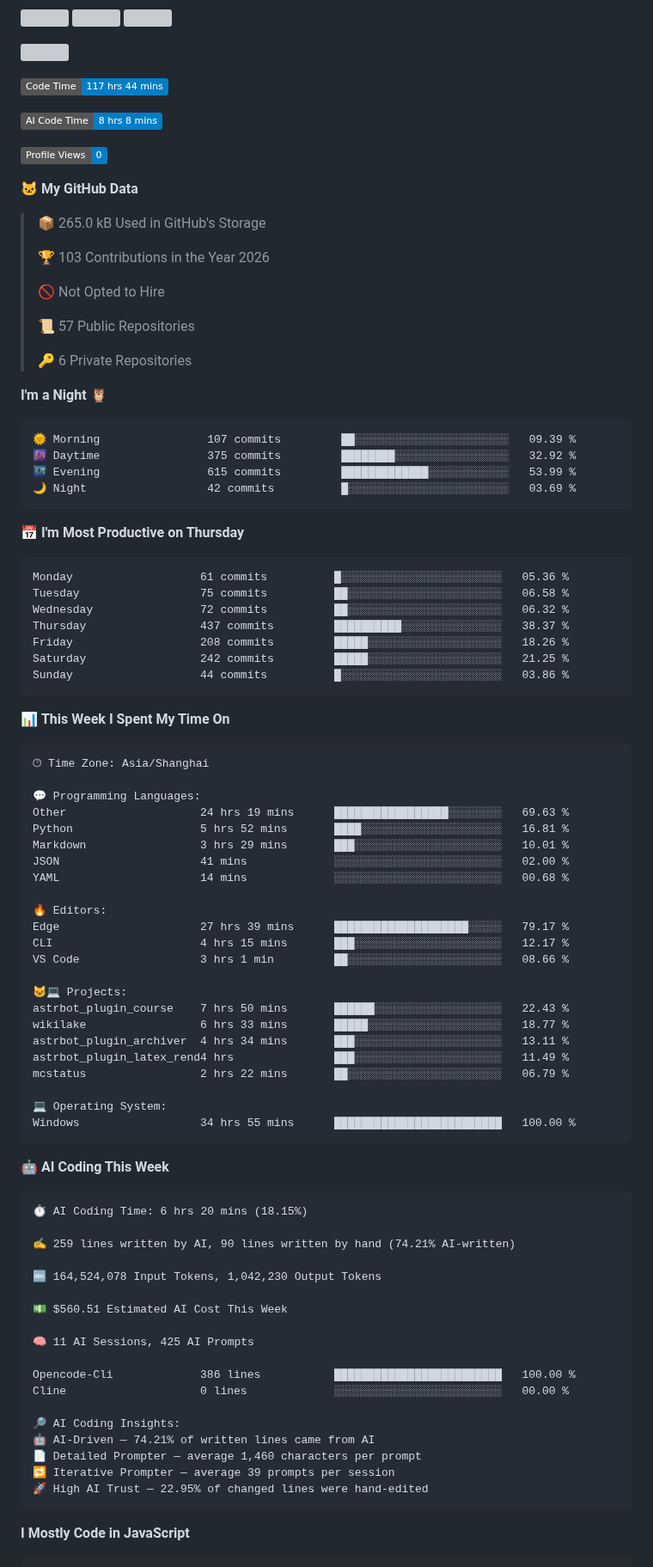
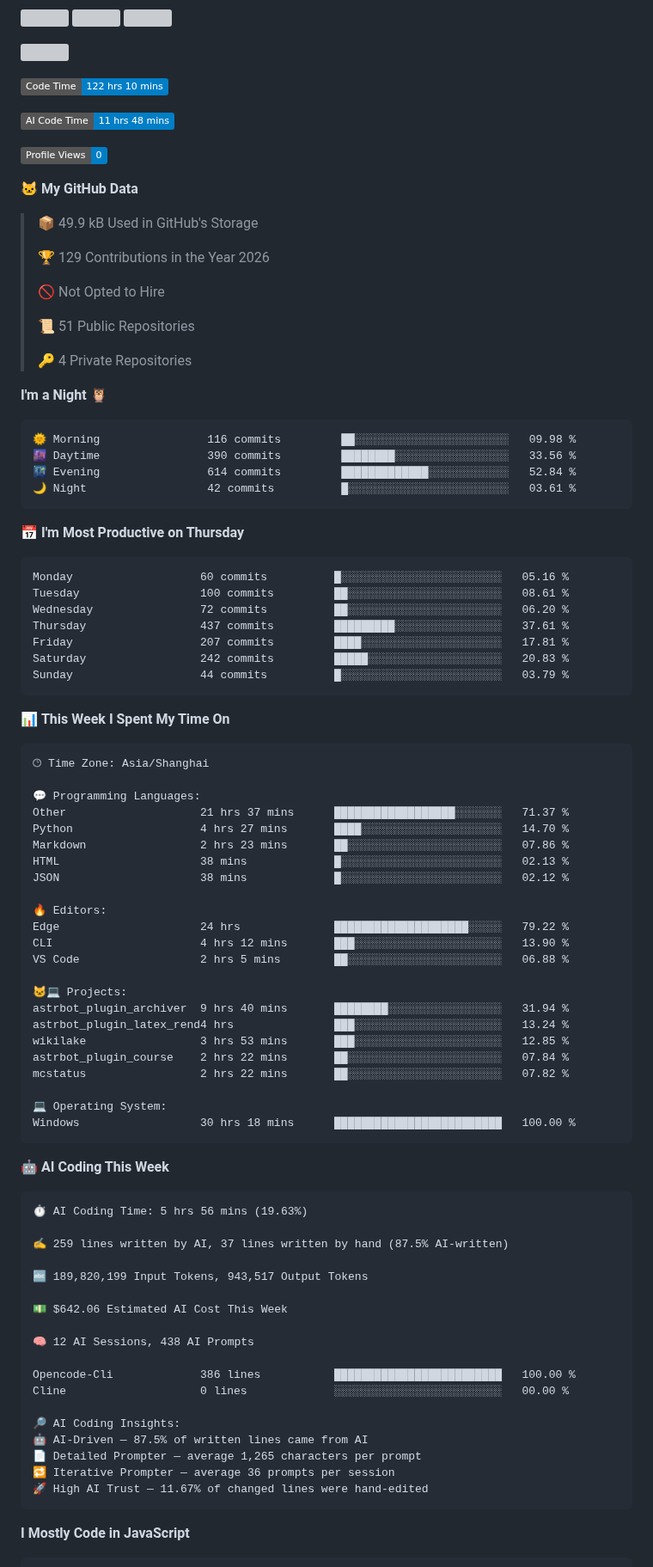
Before and after one commit to WorldHim/worldhim, a Markdown page: README.md, the part around one of its changes. Shown at 86% size. Drawn GitHub-style; badges without logos; grey boxes are pictures that could not be loaded.

Commit message:
Updated with Dev Metrics

````diff
--- a/README.md
+++ b/README.md
@@ -21,42 +21,42 @@
 [![](https://fastly.jsdelivr.net/gh/WorldHim/worldhim@output/github-snake.svg)](https://github.com/WorldHim)
 
 <!--START_SECTION:waka-->
-![Code Time](http://img.shields.io/badge/Code%20Time-117%20hrs%2044%20mins-blue?style=flat)
+![Code Time](http://img.shields.io/badge/Code%20Time-122%20hrs%2010%20mins-blue?style=flat)
 
-![AI Code Time](http://img.shields.io/badge/AI%20Code%20Time-8%20hrs%208%20mins-blue?style=flat)
+![AI Code Time](http://img.shields.io/badge/AI%20Code%20Time-11%20hrs%2048%20mins-blue?style=flat)
 
 ![Profile Views](http://img.shields.io/badge/Profile%20Views-0-blue?style=flat)
 
 **🐱 My GitHub Data**
 
-> 📦 265.0 kB Used in GitHub's Storage
+> 📦 49.9 kB Used in GitHub's Storage
  >
-> 🏆 103 Contributions in the Year 2026
+> 🏆 129 Contributions in the Year 2026
  >
 > 🚫 Not Opted to Hire
  >
-> 📜 57 Public Repositories
+> 📜 51 Public Repositories
  >
-> 🔑 6 Private Repositories
+> 🔑 4 Private Repositories
  >
 **I'm a Night 🦉**
 
 ```text
-🌞 Morning                107 commits         ██░░░░░░░░░░░░░░░░░░░░░░░   09.39 %
-🌆 Daytime                375 commits         ████████░░░░░░░░░░░░░░░░░   32.92 %
-🌃 Evening                615 commits         █████████████░░░░░░░░░░░░   53.99 %
-🌙 Night                  42 commits          █░░░░░░░░░░░░░░░░░░░░░░░░   03.69 %
+🌞 Morning                116 commits         ██░░░░░░░░░░░░░░░░░░░░░░░   09.98 %
+🌆 Daytime                390 commits         ████████░░░░░░░░░░░░░░░░░   33.56 %
+🌃 Evening                614 commits         █████████████░░░░░░░░░░░░   52.84 %
+🌙 Night                  42 commits          █░░░░░░░░░░░░░░░░░░░░░░░░   03.61 %
 ```
 📅 **I'm Most Productive on Thursday**
 
 ```text
-Monday                   61 commits          █░░░░░░░░░░░░░░░░░░░░░░░░   05.36 %
-Tuesday                  75 commits          ██░░░░░░░░░░░░░░░░░░░░░░░   06.58 %
-Wednesday                72 commits          ██░░░░░░░░░░░░░░░░░░░░░░░   06.32 %
-Thursday                 437 commits         ██████████░░░░░░░░░░░░░░░   38.37 %
-Friday                   208 commits         █████░░░░░░░░░░░░░░░░░░░░   18.26 %
-Saturday                 242 commits         █████░░░░░░░░░░░░░░░░░░░░   21.25 %
-Sunday                   44 commits          █░░░░░░░░░░░░░░░░░░░░░░░░   03.86 %
+Monday                   60 commits          █░░░░░░░░░░░░░░░░░░░░░░░░   05.16 %
+Tuesday                  100 commits         ██░░░░░░░░░░░░░░░░░░░░░░░   08.61 %
+Wednesday                72 commits          ██░░░░░░░░░░░░░░░░░░░░░░░   06.20 %
+Thursday                 437 commits         █████████░░░░░░░░░░░░░░░░   37.61 %
+Friday                   207 commits         ████░░░░░░░░░░░░░░░░░░░░░   17.81 %
+Saturday                 242 commits         █████░░░░░░░░░░░░░░░░░░░░   20.83 %
+Sunday                   44 commits          █░░░░░░░░░░░░░░░░░░░░░░░░   03.79 %
 ```
 
 
@@ -66,49 +66,49 @@ Sunday                   44 commits          █░░░░░░░░░░
 🕑︎ Time Zone: Asia/Shanghai
 
 💬 Programming Languages:
-Other                    24 hrs 19 mins      █████████████████░░░░░░░░   69.63 %
-Python                   5 hrs 52 mins       ████░░░░░░░░░░░░░░░░░░░░░   16.81 %
-Markdown                 3 hrs 29 mins       ███░░░░░░░░░░░░░░░░░░░░░░   10.01 %
-JSON                     41 mins             ░░░░░░░░░░░░░░░░░░░░░░░░░   02.00 %
-YAML                     14 mins             ░░░░░░░░░░░░░░░░░░░░░░░░░   00.68 %
+Other                    21 hrs 37 mins      ██████████████████░░░░░░░   71.37 %
+Python                   4 hrs 27 mins       ████░░░░░░░░░░░░░░░░░░░░░   14.70 %
+Markdown                 2 hrs 23 mins       ██░░░░░░░░░░░░░░░░░░░░░░░   07.86 %
+HTML                     38 mins             █░░░░░░░░░░░░░░░░░░░░░░░░   02.13 %
+JSON                     38 mins             █░░░░░░░░░░░░░░░░░░░░░░░░   02.12 %
 
 🔥 Editors:
-Edge                     27 hrs 39 mins      ████████████████████░░░░░   79.17 %
-CLI                      4 hrs 15 mins       ███░░░░░░░░░░░░░░░░░░░░░░   12.17 %
-VS Code                  3 hrs 1 min         ██░░░░░░░░░░░░░░░░░░░░░░░   08.66 %
+Edge                     24 hrs              ████████████████████░░░░░   79.22 %
+CLI                      4 hrs 12 mins       ███░░░░░░░░░░░░░░░░░░░░░░   13.90 %
+VS Code                  2 hrs 5 mins        ██░░░░░░░░░░░░░░░░░░░░░░░   06.88 %
 
 🐱‍💻 Projects:
-astrbot_plugin_course    7 hrs 50 mins       ██████░░░░░░░░░░░░░░░░░░░   22.43 %
-wikilake                 6 hrs 33 mins       █████░░░░░░░░░░░░░░░░░░░░   18.77 %
-astrbot_plugin_archiver  4 hrs 34 mins       ███░░░░░░░░░░░░░░░░░░░░░░   13.11 %
-astrbot_plugin_latex_rend4 hrs               ███░░░░░░░░░░░░░░░░░░░░░░   11.49 %
-mcstatus                 2 hrs 22 mins       ██░░░░░░░░░░░░░░░░░░░░░░░   06.79 %
+astrbot_plugin_archiver  9 hrs 40 mins       ████████░░░░░░░░░░░░░░░░░   31.94 %
+astrbot_plugin_latex_rend4 hrs               ███░░░░░░░░░░░░░░░░░░░░░░   13.24 %
+wikilake                 3 hrs 53 mins       ███░░░░░░░░░░░░░░░░░░░░░░   12.85 %
+astrbot_plugin_course    2 hrs 22 mins       ██░░░░░░░░░░░░░░░░░░░░░░░   07.84 %
+mcstatus                 2 hrs 22 mins       ██░░░░░░░░░░░░░░░░░░░░░░░   07.82 %
 
 💻 Operating System:
-Windows                  34 hrs 55 mins      █████████████████████████   100.00 %
+Windows                  30 hrs 18 mins      █████████████████████████   100.00 %
 ```
 
 🤖 **AI Coding This Week**
 
 ```text
-⏱ AI Coding Time: 6 hrs 20 mins (18.15%)
+⏱ AI Coding Time: 5 hrs 56 mins (19.63%)
 
-✍️ 259 lines written by AI, 90 lines written by hand (74.21% AI-written)
+✍️ 259 lines written by AI, 37 lines written by hand (87.5% AI-written)
 
-🔤 164,524,078 Input Tokens, 1,042,230 Output Tokens
+🔤 189,820,199 Input Tokens, 943,517 Output Tokens
 
-💵 $560.51 Estimated AI Cost This Week
+💵 $642.06 Estimated AI Cost This Week
 
-🧠 11 AI Sessions, 425 AI Prompts
+🧠 12 AI Sessions, 438 AI Prompts
 
 Opencode-Cli             386 lines           █████████████████████████   100.00 %
 Cline                    0 lines             ░░░░░░░░░░░░░░░░░░░░░░░░░   00.00 %
 
 🔎 AI Coding Insights:
-🤖 AI-Driven — 74.21% of written lines came from AI
-📄 Detailed Prompter — average 1,460 characters per prompt
-🔁 Iterative Prompter — average 39 prompts per session
-🚀 High AI Trust — 22.95% of changed lines were hand-edited
+🤖 AI-Driven — 87.5% of written lines came from AI
+📄 Detailed Prompter — average 1,265 characters per prompt
+🔁 Iterative Prompter — average 36 prompts per session
+🚀 High AI Trust — 11.67% of changed lines were hand-edited
 ```
 
 **I Mostly Code in JavaScript**
````
Also changed, not shown: other parts of README.md (+6 -6 lines), assets/bar_graph.png.
